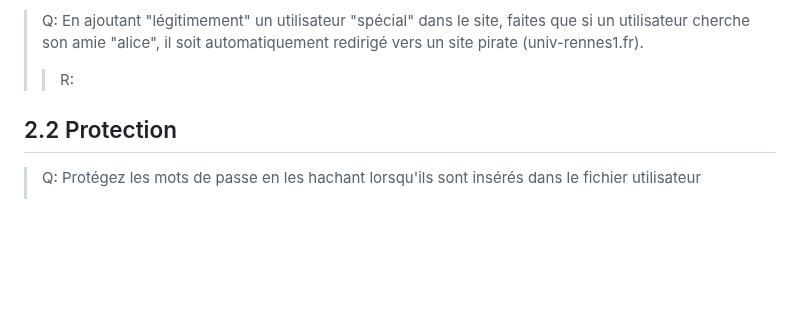
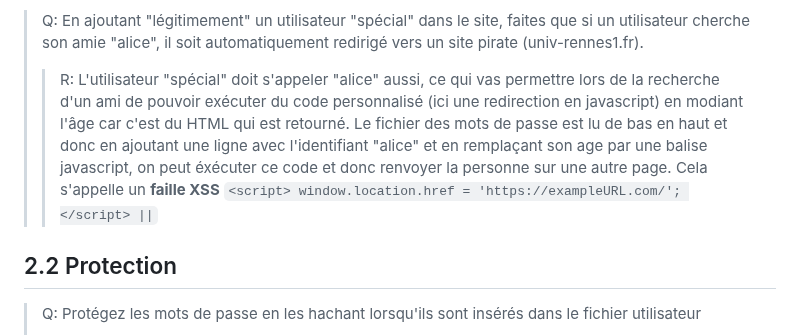
Before and after one commit to colin-lallauret/CyberSecuTP, a Markdown page: CyberSecu_LALLAURET_LEGOURRIEREC.md, the part around one of its changes. GitHub-like rendering; blank space fills up the shorter version.

```diff
--- a/CyberSecu_LALLAURET_LEGOURRIEREC.md
+++ b/CyberSecu_LALLAURET_LEGOURRIEREC.md
@@ -29,7 +29,8 @@
 
 > Q: En ajoutant "légitimement" un utilisateur "spécial" dans le site, faites que si un utilisateur cherche son amie "alice", il soit automatiquement redirigé vers un site pirate (univ-rennes1.fr).
 >
-> > R:
+> > R: L'utilisateur "spécial" doit s'appeler "alice" aussi, ce qui vas permettre lors de la recherche d'un ami de pouvoir exécuter du code personnalisé (ici une redirection en javascript) en modiant l'âge car c'est du HTML qui est retourné. Le fichier des mots de passe est lu de bas en haut et donc en ajoutant une ligne avec l'identifiant "alice" et en remplaçant son age par une balise javascript, on peut éxécuter ce code et donc renvoyer la personne sur une autre page. Cela s'appelle un **faille XSS**
+> > `<script> window.location.href = 'https://exampleURL.com/'; </script> ||`
 
 ## 2.2 Protection
 
```
Also changed, not shown: other parts of CyberSecu_LALLAURET_LEGOURRIEREC.md (+3 -3 lines).
